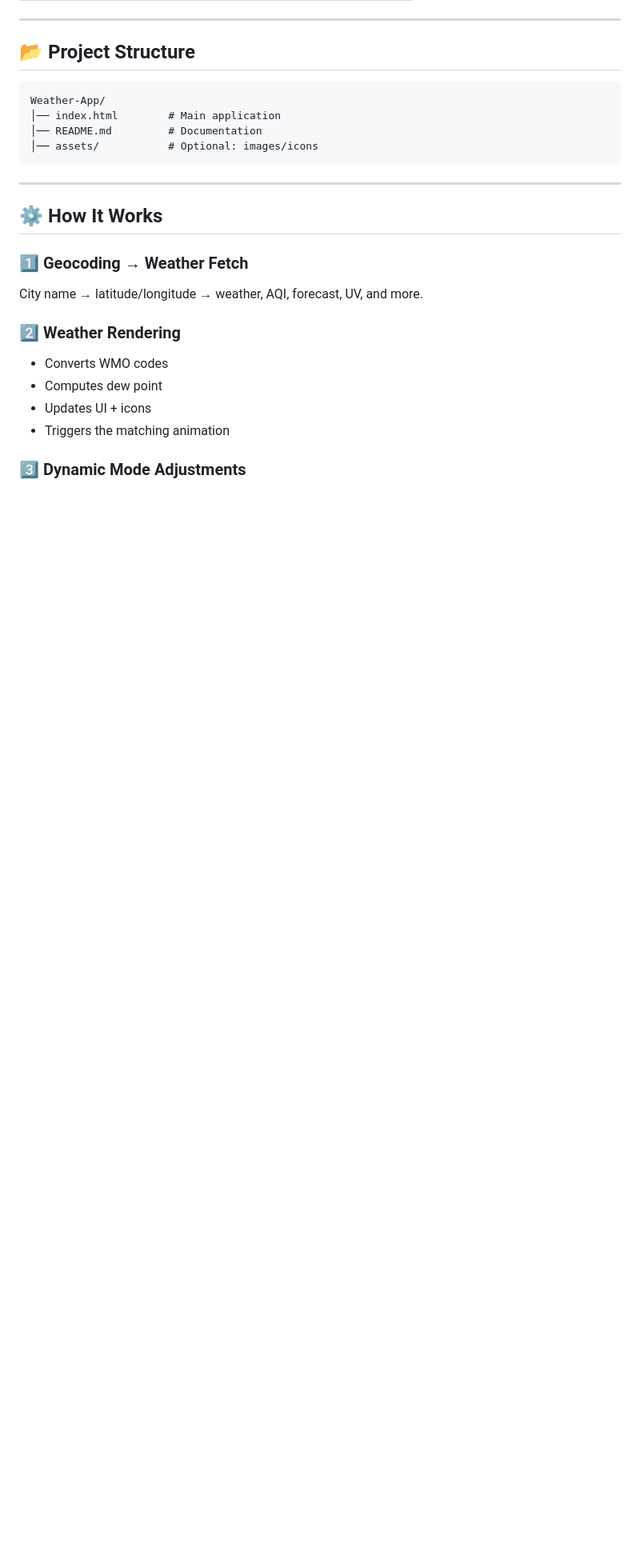
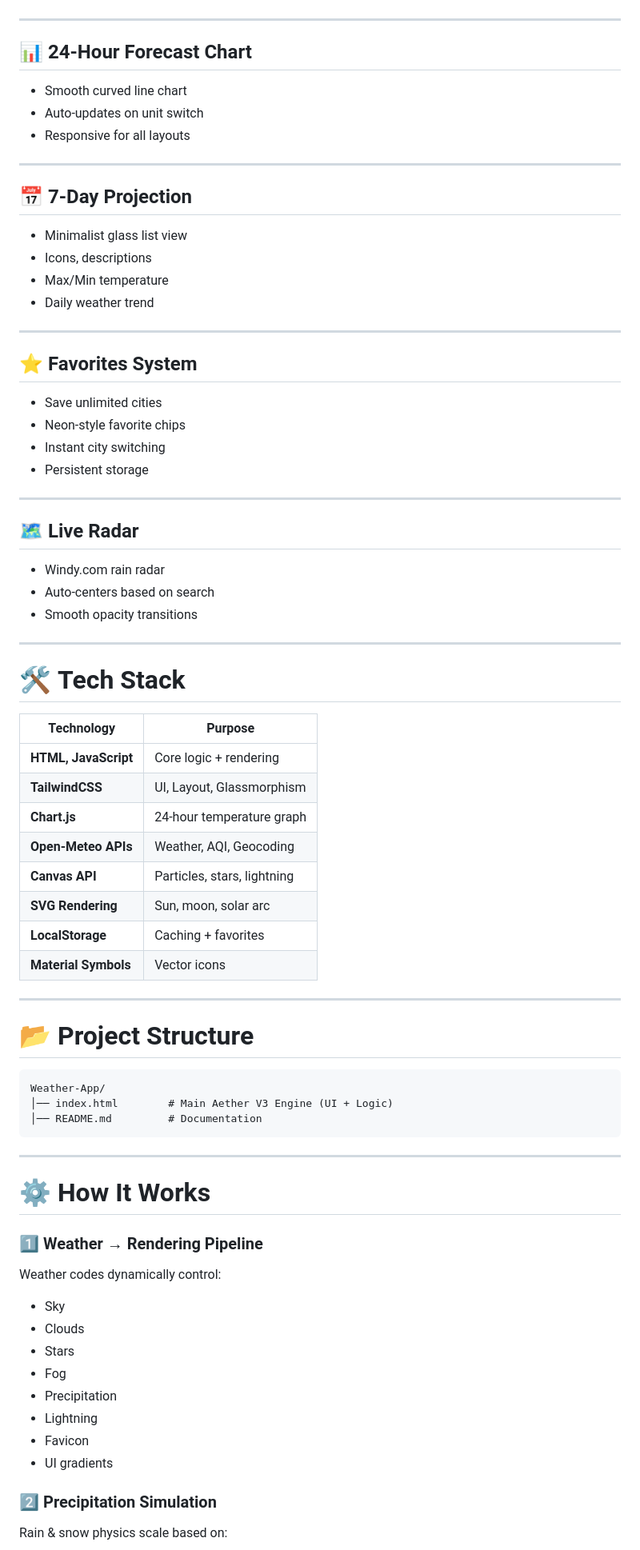
Before and after one commit to Monish21072004/Weather-App, a Markdown page: README.md, the part around one of its changes. Shown at 80% size. Rendered like a GitHub page; blank space fills up the shorter version.

````diff
--- a/README.md
+++ b/README.md
@@ -95,29 +141,81 @@ Source UI and logic is based on the deployed code in your project .
 
 ---
 
-## 📂 **Project Structure**
+## 📊 **24-Hour Forecast Chart**
+
+* Smooth curved line chart
+* Auto-updates on unit switch
+* Responsive for all layouts
+
+---
+
+## 📅 **7-Day Projection**
+
+* Minimalist glass list view
+* Icons, descriptions
+* Max/Min temperature
+* Daily weather trend
+
+---
+
+## ⭐ **Favorites System**
+
+* Save unlimited cities
+* Neon-style favorite chips
+* Instant city switching
+* Persistent storage
+
+---
+
+## 🗺️ **Live Radar**
+
+* Windy.com rain radar
+* Auto-centers based on search
+* Smooth opacity transitions
+
+---
+
+# 🛠️ **Tech Stack**
+
+| Technology           | Purpose                     |
+| -------------------- | --------------------------- |
+| **HTML, JavaScript** | Core logic + rendering      |
+| **TailwindCSS**      | UI, Layout, Glassmorphism   |
+| **Chart.js**         | 24-hour temperature graph   |
+| **Open-Meteo APIs**  | Weather, AQI, Geocoding     |
+| **Canvas API**       | Particles, stars, lightning |
+| **SVG Rendering**    | Sun, moon, solar arc        |
+| **LocalStorage**     | Caching + favorites         |
+| **Material Symbols** | Vector icons                |
+
+---
+
+# 📂 **Project Structure**
 
 ```
 Weather-App/
-│── index.html        # Main application
+│── index.html        # Main Aether V3 Engine (UI + Logic)
 │── README.md         # Documentation
-│── assets/           # Optional: images/icons
 ```
 
 ---
 
-## ⚙️ **How It Works**
+# ⚙️ **How It Works**
 
-### 1️⃣ Geocoding → Weather Fetch
+### 1️⃣ Weather → Rendering Pipeline
 
-City name → latitude/longitude → weather, AQI, forecast, UV, and more.
+Weather codes dynamically control:
 
-### 2️⃣ Weather Rendering
+* Sky
+* Clouds
+* Stars
+* Fog
+* Precipitation
+* Lightning
+* Favicon
+* UI gradients
 
-* Converts WMO codes
-* Computes dew point
-* Updates UI + icons
-* Triggers the matching animation
+### 2️⃣ Precipitation Simulation
 
-### 3️⃣ Dynamic Mode Adjustments
+Rain & snow physics scale based on:
 
````
Also changed, not shown: other parts of README.md (+178 -103 lines).
